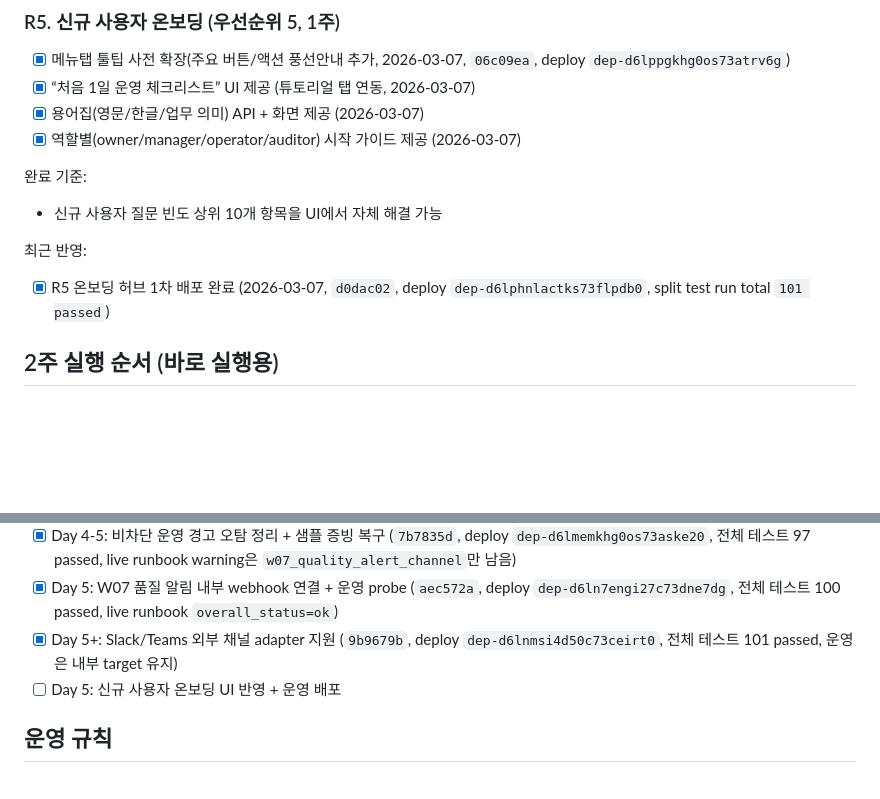
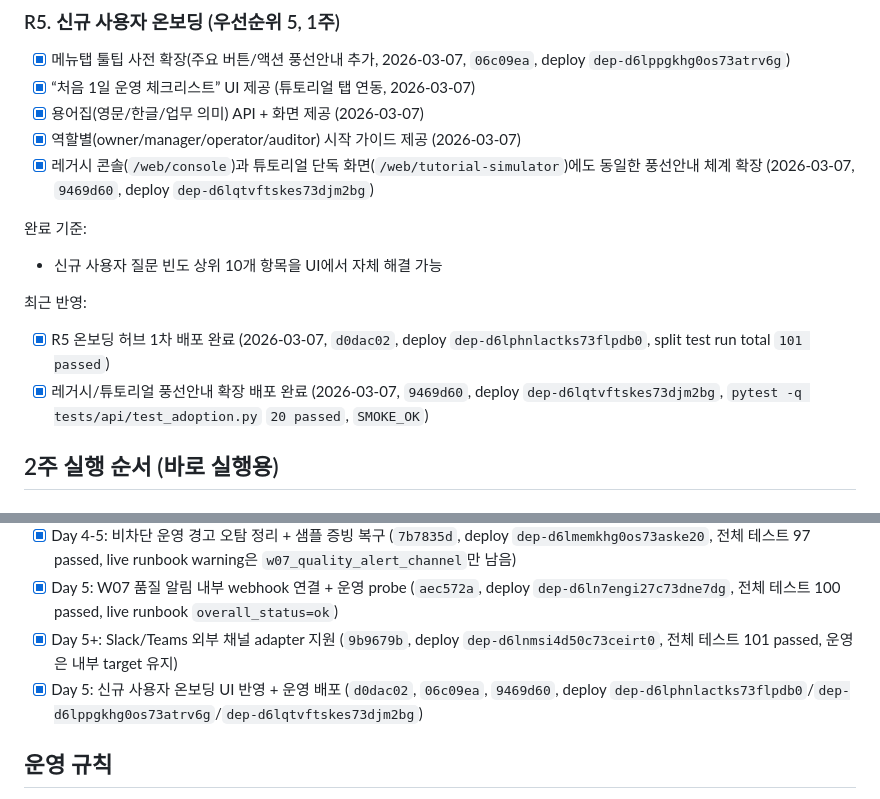
Before and after one commit to guige01-guinsa/ka-facility-os, a Markdown page: docs/ROADMAP_NEXT.md, 2 parts joined by grey strips. Rendered like a GitHub page; blank space fills up the shorter version.

```diff
--- a/docs/ROADMAP_NEXT.md
+++ b/docs/ROADMAP_NEXT.md
@@ -118,12 +118,14 @@
 - [x] “처음 1일 운영 체크리스트” UI 제공 (튜토리얼 탭 연동, 2026-03-07)
 - [x] 용어집(영문/한글/업무 의미) API + 화면 제공 (2026-03-07)
 - [x] 역할별(owner/manager/operator/auditor) 시작 가이드 제공 (2026-03-07)
+- [x] 레거시 콘솔(`/web/console`)과 튜토리얼 단독 화면(`/web/tutorial-simulator`)에도 동일한 풍선안내 체계 확장 (2026-03-07, `9469d60`, deploy `dep-d6lqtvftskes73djm2bg`)
 
 완료 기준:
 - 신규 사용자 질문 빈도 상위 10개 항목을 UI에서 자체 해결 가능
 
 최근 반영:
 - [x] R5 온보딩 허브 1차 배포 완료 (2026-03-07, `d0dac02`, deploy `dep-d6lphnlactks73flpdb0`, split test run total `101 passed`)
+- [x] 레거시/튜토리얼 풍선안내 확장 배포 완료 (2026-03-07, `9469d60`, deploy `dep-d6lqtvftskes73djm2bg`, `pytest -q tests/api/test_adoption.py` `20 passed`, `SMOKE_OK`)
 
 ## 2주 실행 순서 (바로 실행용)
 
@@ -142,7 +144,7 @@
 - [x] Day 4-5: 비차단 운영 경고 오탐 정리 + 샘플 증빙 복구 (`7b7835d`, deploy `dep-d6lmemkhg0os73aske20`, 전체 테스트 97 passed, live runbook warning은 `w07_quality_alert_channel`만 남음)
 - [x] Day 5: W07 품질 알림 내부 webhook 연결 + 운영 probe (`aec572a`, deploy `dep-d6ln7engi27c73dne7dg`, 전체 테스트 100 passed, live runbook `overall_status=ok`)
 - [x] Day 5+: Slack/Teams 외부 채널 adapter 지원 (`9b9679b`, deploy `dep-d6lnmsi4d50c73ceirt0`, 전체 테스트 101 passed, 운영은 내부 target 유지)
-- [ ] Day 5: 신규 사용자 온보딩 UI 반영 + 운영 배포
+- [x] Day 5: 신규 사용자 온보딩 UI 반영 + 운영 배포 (`d0dac02`, `06c09ea`, `9469d60`, deploy `dep-d6lphnlactks73flpdb0`/`dep-d6lppgkhg0os73atrv6g`/`dep-d6lqtvftskes73djm2bg`)
 
 ## 운영 규칙
 
```
Also changed, not shown: docs/DEVELOPMENT_REPORT_2026-03-01.md (+3 -0 lines).
